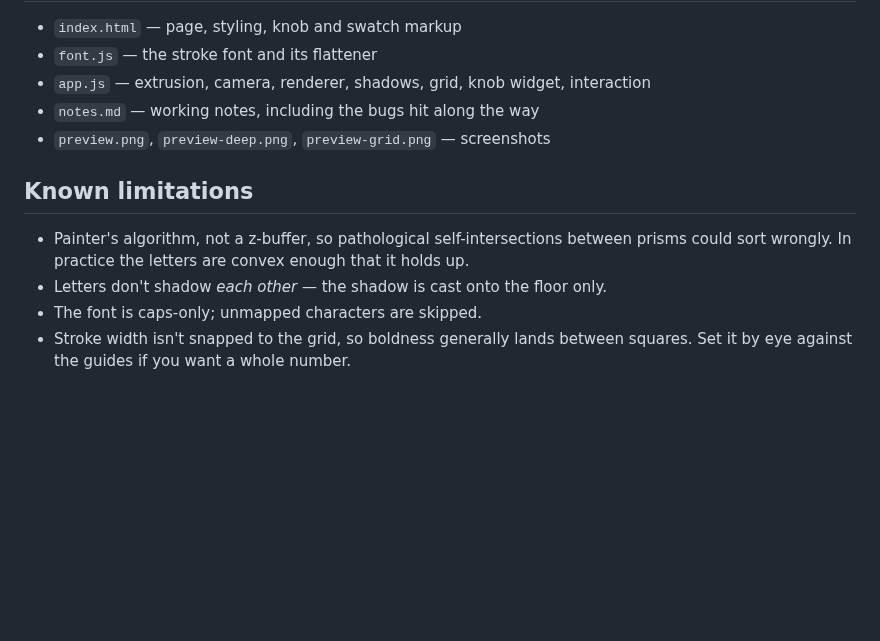
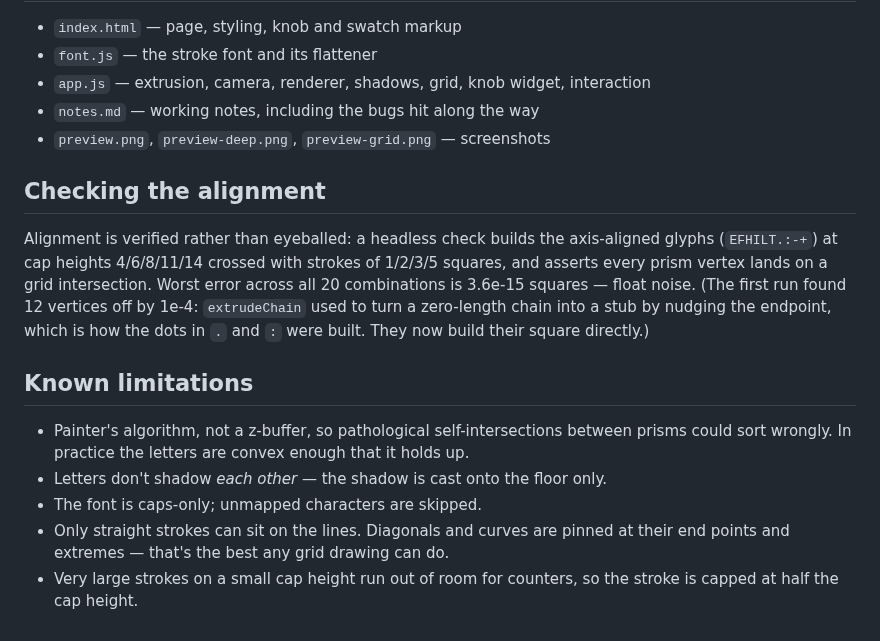
Before and after one commit to etoulas/research, a Markdown page: 3d-text-lighting/README.md, the part around one of its changes. GitHub-like rendering; blank space fills up the shorter version.

```diff
--- a/3d-text-lighting/README.md
+++ b/3d-text-lighting/README.md
@@ -113,6 +135,16 @@ rescales.
 - `notes.md` — working notes, including the bugs hit along the way
 - `preview.png`, `preview-deep.png`, `preview-grid.png` — screenshots
 
+## Checking the alignment
+
+Alignment is verified rather than eyeballed: a headless check builds the
+axis-aligned glyphs (`EFHILT.:-+`) at cap heights 4/6/8/11/14 crossed with
+strokes of 1/2/3/5 squares, and asserts every prism vertex lands on a grid
+intersection. Worst error across all 20 combinations is 3.6e-15 squares — float
+noise. (The first run found 12 vertices off by 1e-4: `extrudeChain` used to turn
+a zero-length chain into a stub by nudging the endpoint, which is how the dots in
+`.` and `:` were built. They now build their square directly.)
+
 ## Known limitations
 
 - Painter's algorithm, not a z-buffer, so pathological self-intersections
@@ -120,5 +152,7 @@ rescales.
   that it holds up.
 - Letters don't shadow *each other* — the shadow is cast onto the floor only.
 - The font is caps-only; unmapped characters are skipped.
-- Stroke width isn't snapped to the grid, so boldness generally lands between
-  squares. Set it by eye against the guides if you want a whole number.
+- Only straight strokes can sit on the lines. Diagonals and curves are pinned at
+  their end points and extremes — that's the best any grid drawing can do.
+- Very large strokes on a small cap height run out of room for counters, so the
+  stroke is capped at half the cap height.
```
Also changed, not shown: other parts of 3d-text-lighting/README.md (+31 -9 lines), 3d-text-lighting/notes.md (+45 -0 lines), 3d-text-lighting/preview-deep.png, 3d-text-lighting/preview-grid.png, 3d-text-lighting/preview.png, 3 other files.
